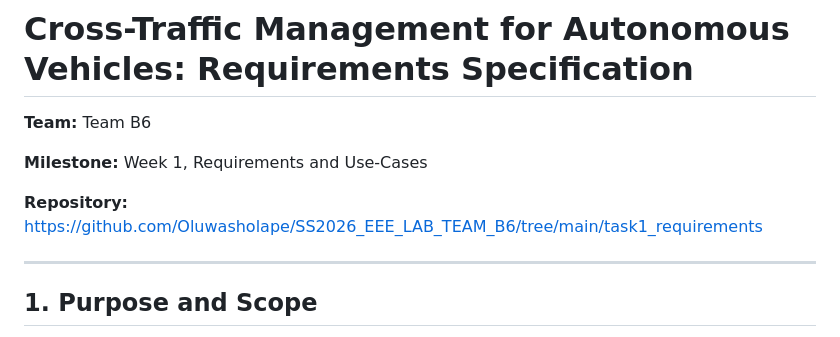
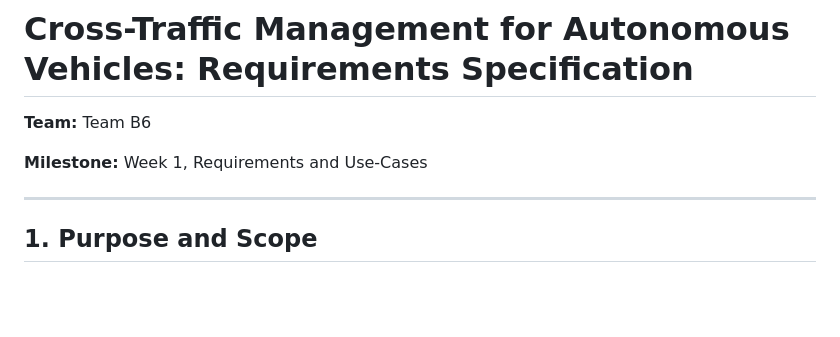
Before and after one commit to Oluwasholape/SS2026_EEE_LAB_TEAM_B6, a Markdown page: task1_requirements/Requirements.md, the part around the change. GitHub-like rendering; blank space fills up the shorter version.

Commit message:
Remove repository link from Requirements.md
Removed repository link from requirements document.

```diff
--- a/task1_requirements/Requirements.md
+++ b/task1_requirements/Requirements.md
@@ -3,8 +3,6 @@
 **Team:** Team B6
 
 **Milestone:** Week 1, Requirements and Use-Cases
-
-**Repository:** https://github.com/Oluwasholape/SS2026_EEE_LAB_TEAM_B6/tree/main/task1_requirements
 
 ---
 
```
